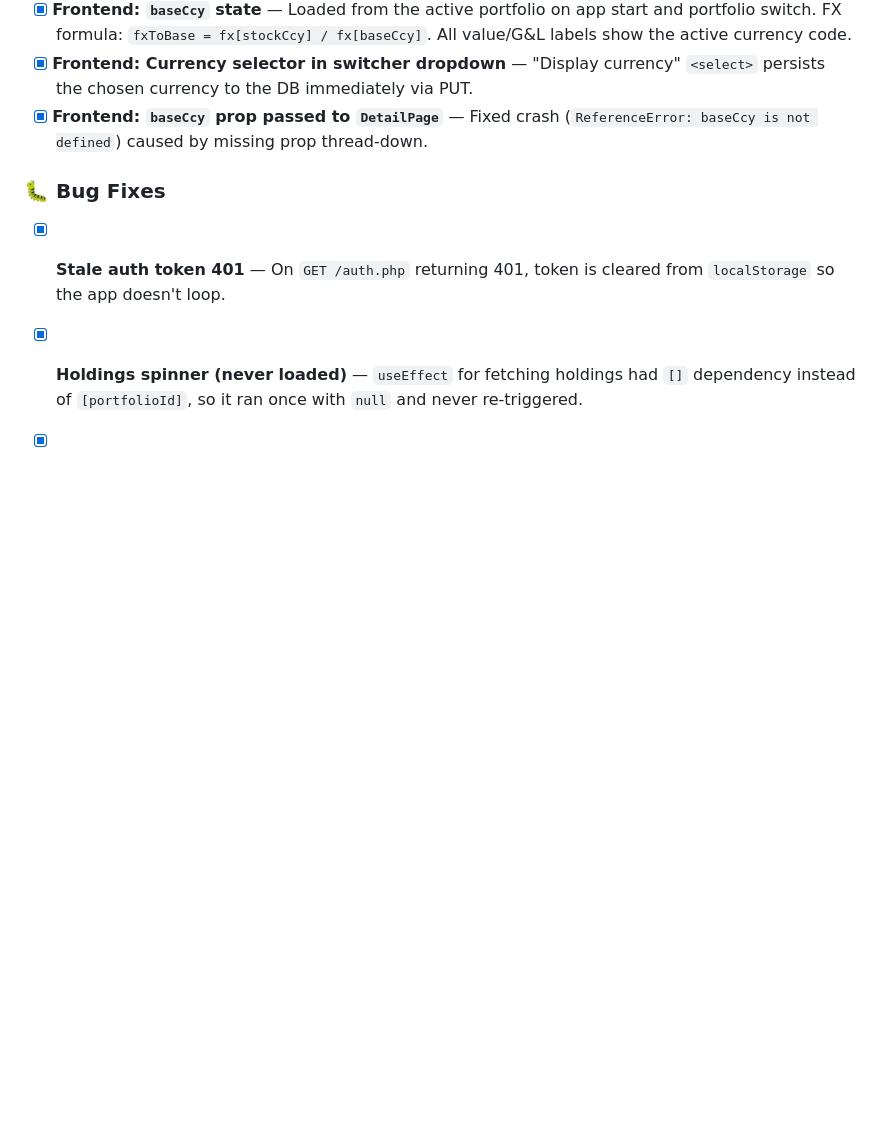
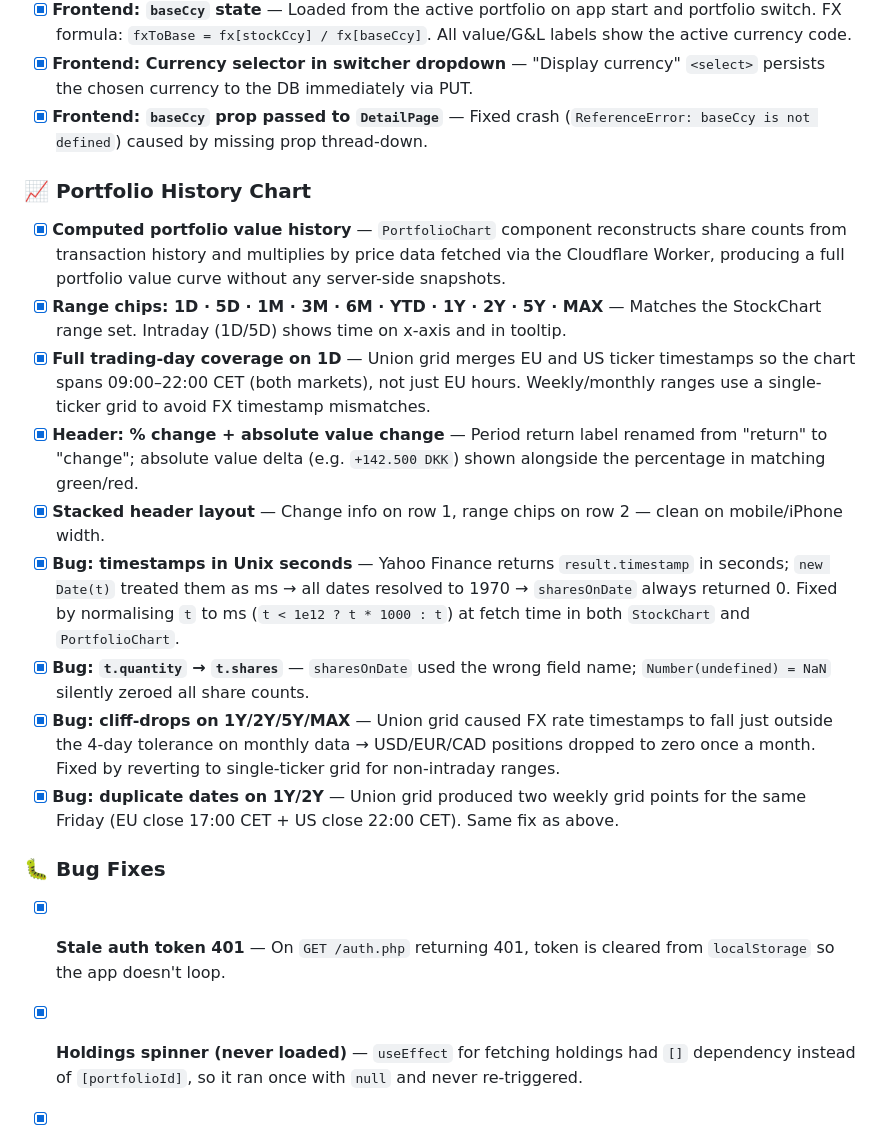
Before and after one commit to labanos/investtracker, a Markdown page: TODO.md, the part around the change. GitHub-like rendering; blank space fills up the shorter version.

Commit message:
docs: update TODO with portfolio history chart work from today
Co-Authored-By: Claude Sonnet 4.6 <noreply@anthropic.com>

```diff
--- a/TODO.md
+++ b/TODO.md
@@ -46,6 +46,18 @@
 - [x] **Frontend: Currency selector in switcher dropdown** — "Display currency" `<select>` persists the chosen currency to the DB immediately via PUT.
 - [x] **Frontend: `baseCcy` prop passed to `DetailPage`** — Fixed crash (`ReferenceError: baseCcy is not defined`) caused by missing prop thread-down.
 
+### 📈 Portfolio History Chart
+
+- [x] **Computed portfolio value history** — `PortfolioChart` component reconstructs share counts from transaction history and multiplies by price data fetched via the Cloudflare Worker, producing a full portfolio value curve without any server-side snapshots.
+- [x] **Range chips: 1D · 5D · 1M · 3M · 6M · YTD · 1Y · 2Y · 5Y · MAX** — Matches the StockChart range set. Intraday (1D/5D) shows time on x-axis and in tooltip.
+- [x] **Full trading-day coverage on 1D** — Union grid merges EU and US ticker timestamps so the chart spans 09:00–22:00 CET (both markets), not just EU hours. Weekly/monthly ranges use a single-ticker grid to avoid FX timestamp mismatches.
+- [x] **Header: % change + absolute value change** — Period return label renamed from "return" to "change"; absolute value delta (e.g. `+142.500 DKK`) shown alongside the percentage in matching green/red.
+- [x] **Stacked header layout** — Change info on row 1, range chips on row 2 — clean on mobile/iPhone width.
+- [x] **Bug: timestamps in Unix seconds** — Yahoo Finance returns `result.timestamp` in seconds; `new Date(t)` treated them as ms → all dates resolved to 1970 → `sharesOnDate` always returned 0. Fixed by normalising `t` to ms (`t < 1e12 ? t * 1000 : t`) at fetch time in both `StockChart` and `PortfolioChart`.
+- [x] **Bug: `t.quantity` → `t.shares`** — `sharesOnDate` used the wrong field name; `Number(undefined) = NaN` silently zeroed all share counts.
+- [x] **Bug: cliff-drops on 1Y/2Y/5Y/MAX** — Union grid caused FX rate timestamps to fall just outside the 4-day tolerance on monthly data → USD/EUR/CAD positions dropped to zero once a month. Fixed by reverting to single-ticker grid for non-intraday ranges.
+- [x] **Bug: duplicate dates on 1Y/2Y** — Union grid produced two weekly grid points for the same Friday (EU close 17:00 CET + US close 22:00 CET). Same fix as above.
+
 ### 🐛 Bug Fixes
 
 - [x] **Stale auth token 401** — On `GET /auth.php` returning 401, token is cleared from `localStorage` so the app doesn't loop.
```
